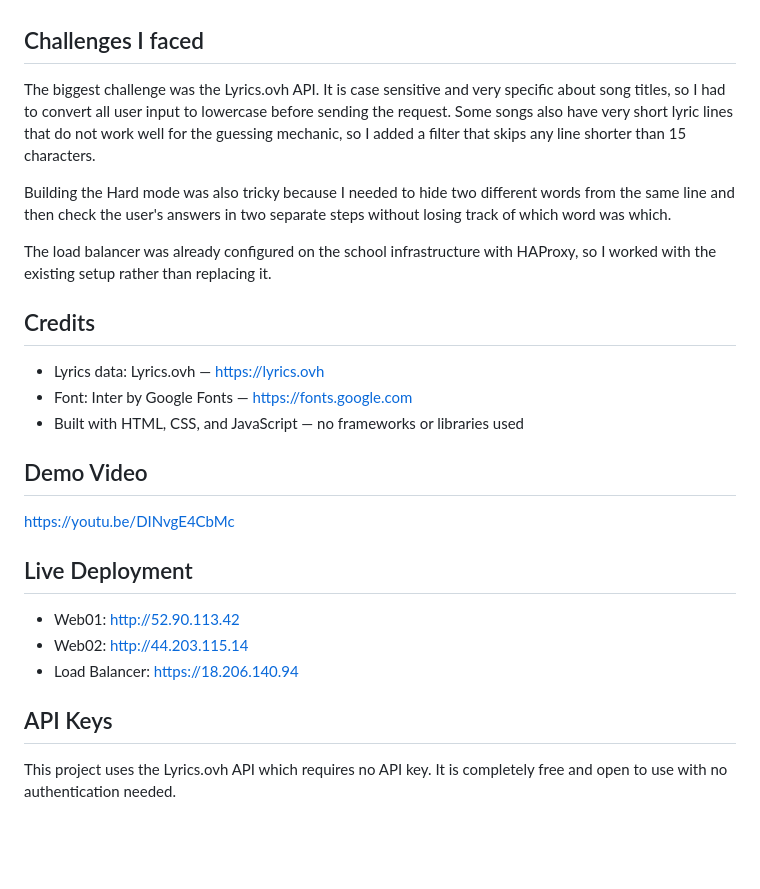
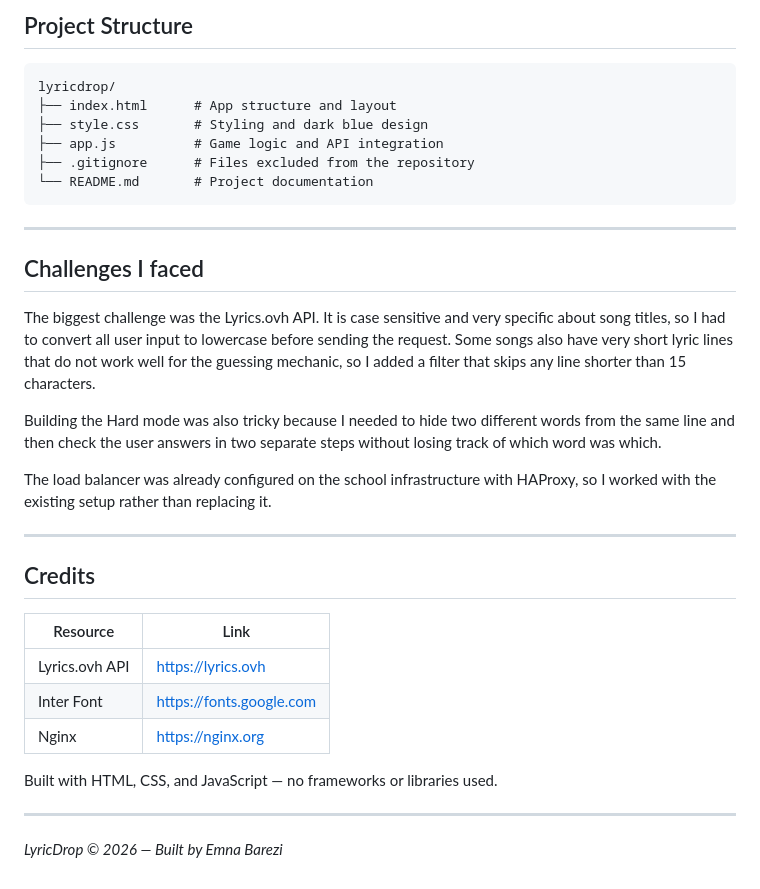
Before and after one commit to EmnaBarezi/lyricdrop, a Markdown page: README.md, the part around one of its changes. Drawn GitHub-style; blank space fills up the shorter version.

````diff
--- a/README.md
+++ b/README.md
@@ -77,28 +157,35 @@ I verified the deployment by visiting each server IP directly in the browser and
+## Project Structure
+```
+lyricdrop/
+├── index.html      # App structure and layout
+├── style.css       # Styling and dark blue design
+├── app.js          # Game logic and API integration
+├── .gitignore      # Files excluded from the repository
+└── README.md       # Project documentation
+```
+
+---
 
 ## Challenges I faced
 
 The biggest challenge was the Lyrics.ovh API. It is case sensitive and very specific about song titles, so I had to convert all user input to lowercase before sending the request. Some songs also have very short lyric lines that do not work well for the guessing mechanic, so I added a filter that skips any line shorter than 15 characters.
 
-Building the Hard mode was also tricky because I needed to hide two different words from the same line and then check the user's answers in two separate steps without losing track of which word was which.
+Building the Hard mode was also tricky because I needed to hide two different words from the same line and then check the user answers in two separate steps without losing track of which word was which.
 
 The load balancer was already configured on the school infrastructure with HAProxy, so I worked with the existing setup rather than replacing it.
 
+---
+
 ## Credits
 
-- Lyrics data: Lyrics.ovh — https://lyrics.ovh
-- Font: Inter by Google Fonts — https://fonts.google.com
-- Built with HTML, CSS, and JavaScript — no frameworks or libraries used
+| Resource | Link |
+|----------|------|
+| Lyrics.ovh API | https://lyrics.ovh |
+| Inter Font | https://fonts.google.com |
+| Nginx | https://nginx.org |
 
-## Demo Video
+Built with HTML, CSS, and JavaScript — no frameworks or libraries used.
 
-https://youtu.be/DINvgE4CbMc
+---
 
-## Live Deployment
-
-- Web01: http://52.90.113.42
-- Web02: http://44.203.115.14
-- Load Balancer: https://18.206.140.94
-
-## API Keys
-
-This project uses the Lyrics.ovh API which requires no API key. It is completely free and open to use with no authentication needed.
+*LyricDrop © 2026 — Built by Emna Barezi*
````
Also changed, not shown: other parts of README.md (+114 -34 lines).
